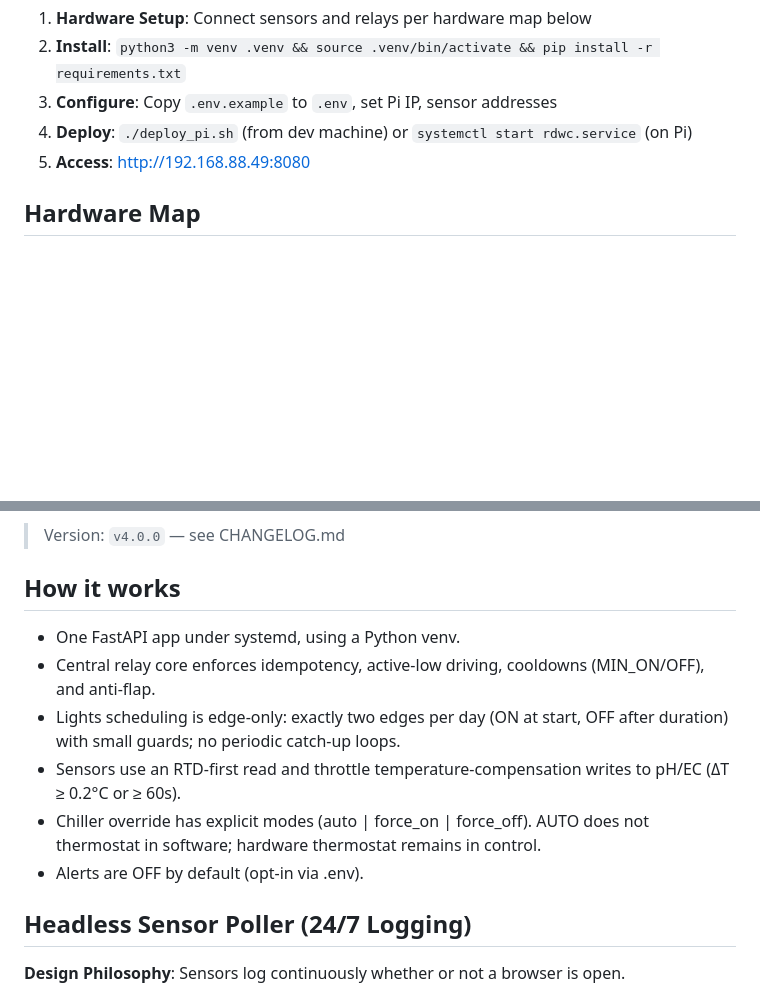
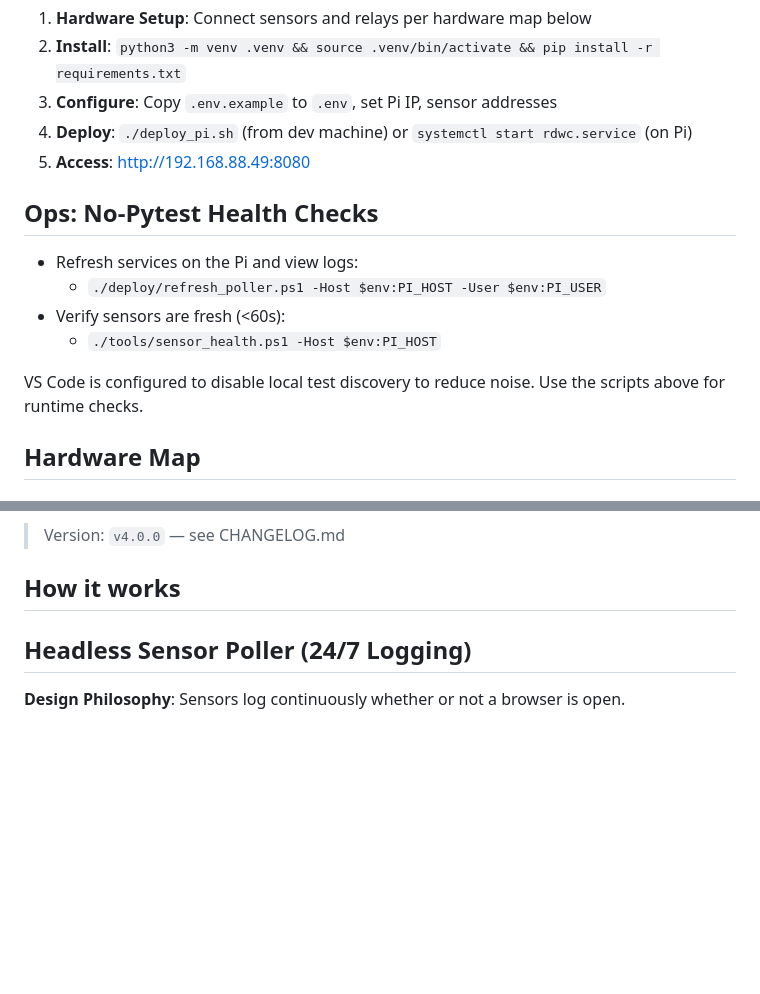
Before and after one commit to collinerasmus/RDWC-v4, a Markdown page: README.md, 2 parts joined by grey strips. GitHub-like rendering; blank space fills up the shorter version.

Commit message:
chore: disable test discovery and document no-pytest health scripts

```diff
--- a/README.md
+++ b/README.md
@@ -14,6 +14,14 @@ Automated RDWC (Recirculating Deep Water Culture) hydroponic controller with pH/
 4. **Deploy**: `./deploy_pi.sh` (from dev machine) or `systemctl start rdwc.service` (on Pi)
 5. **Access**: http://192.168.88.49:8080
 
+## Ops: No-Pytest Health Checks
+
+- Refresh services on the Pi and view logs:
+  - `./deploy/refresh_poller.ps1 -Host $env:PI_HOST -User $env:PI_USER`
+- Verify sensors are fresh (<60s):
+  - `./tools/sensor_health.ps1 -Host $env:PI_HOST`
+
+VS Code is configured to disable local test discovery to reduce noise. Use the scripts above for runtime checks.
 ## Hardware Map
 
 ### I²C Sensors (Atlas Scientific EZO)
@@ -54,12 +62,6 @@ Web UI organized by function (http://192.168.88.49:8080):
 
 ## How it works
 
-- One FastAPI app under systemd, using a Python venv.
-- Central relay core enforces idempotency, active-low driving, cooldowns (MIN_ON/OFF), and anti-flap.
-- Lights scheduling is edge-only: exactly two edges per day (ON at start, OFF after duration) with small guards; no periodic catch-up loops.
-- Sensors use an RTD-first read and throttle temperature-compensation writes to pH/EC (ΔT ≥ 0.2°C or ≥ 60s).
-- Chiller override has explicit modes (auto | force_on | force_off). AUTO does not thermostat in software; hardware thermostat remains in control.
-- Alerts are OFF by default (opt-in via .env).
 
 ## Headless Sensor Poller (24/7 Logging)
 
```
